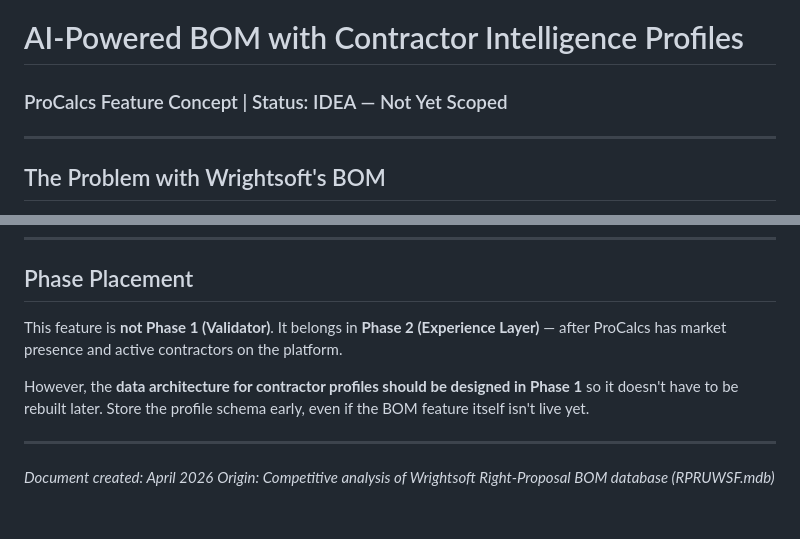
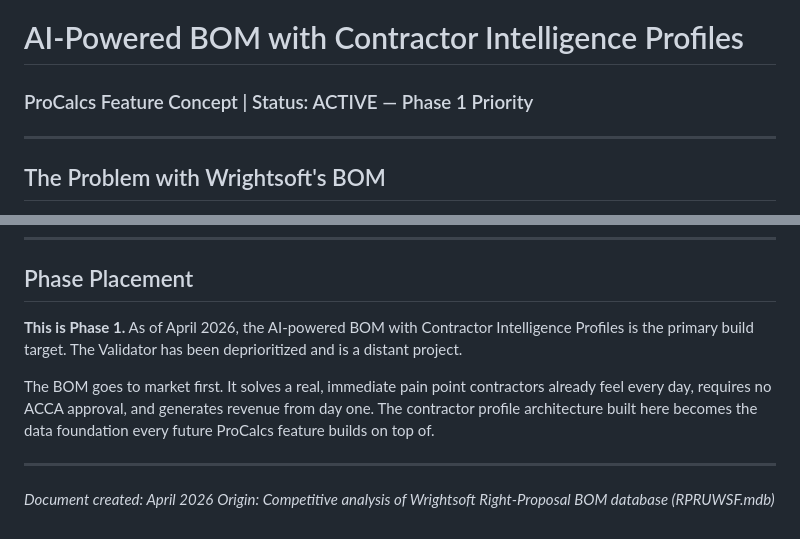
Before and after one commit to tplatania/ProCalcs-HVAC-Software, a Markdown page: docs/ideas/AI_Powered_BOM_Contractor_Profiles.md, 2 parts joined by grey strips. Drawn GitHub-style.

```diff
--- a/docs/ideas/AI_Powered_BOM_Contractor_Profiles.md
+++ b/docs/ideas/AI_Powered_BOM_Contractor_Profiles.md
@@ -1,5 +1,5 @@
 # AI-Powered BOM with Contractor Intelligence Profiles
-### ProCalcs Feature Concept | Status: IDEA — Not Yet Scoped
+### ProCalcs Feature Concept | Status: ACTIVE — Phase 1 Priority
 
 ---
 
@@ -136,9 +136,9 @@ This isn't just a feature. It's a **switching cost that compounds over time**
 
 ## Phase Placement
 
-This feature is **not Phase 1 (Validator)**. It belongs in **Phase 2 (Experience Layer)** — after ProCalcs has market presence and active contractors on the platform.
+**This is Phase 1.** As of April 2026, the AI-powered BOM with Contractor Intelligence Profiles is the primary build target. The Validator has been deprioritized and is a distant project.
 
-However, the **data architecture for contractor profiles should be designed in Phase 1** so it doesn't have to be rebuilt later. Store the profile schema early, even if the BOM feature itself isn't live yet.
+The BOM goes to market first. It solves a real, immediate pain point contractors already feel every day, requires no ACCA approval, and generates revenue from day one. The contractor profile architecture built here becomes the data foundation every future ProCalcs feature builds on top of.
 
 ---
 
```
Also changed, not shown: HANDOFF.md (+7 -2 lines).
